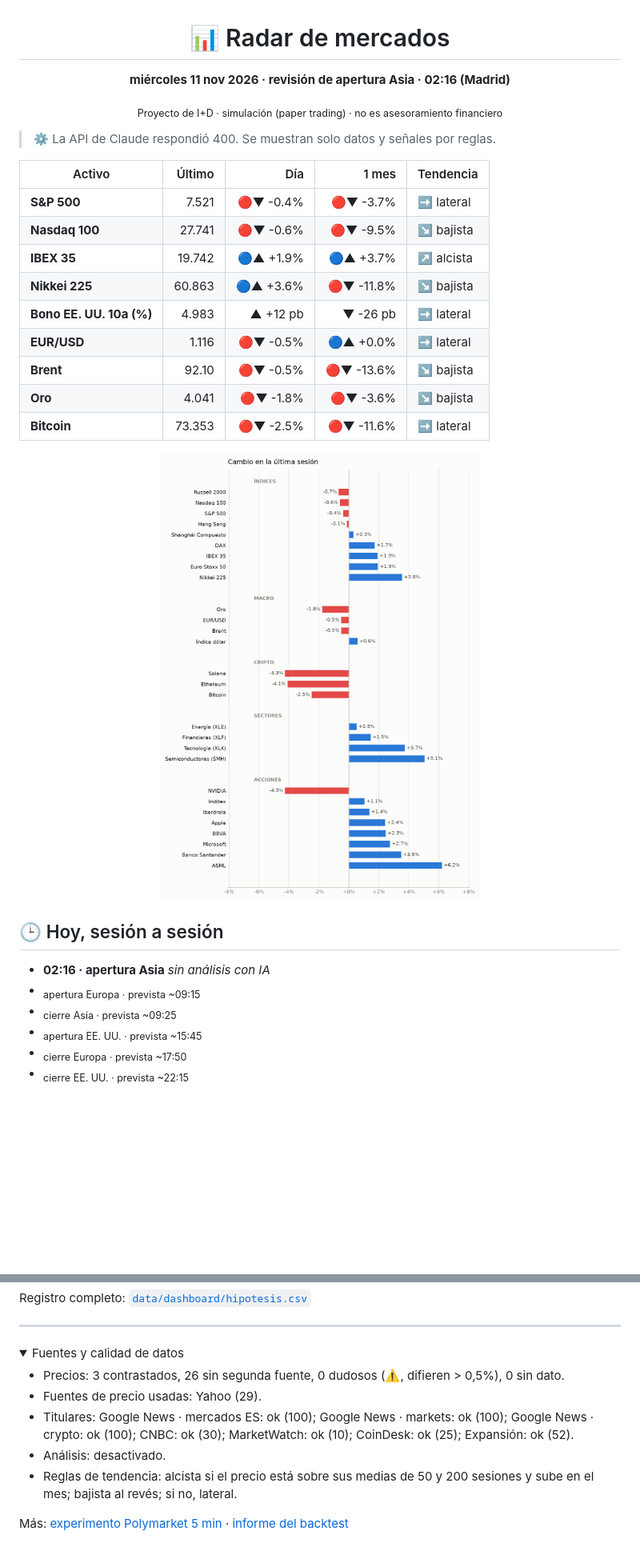
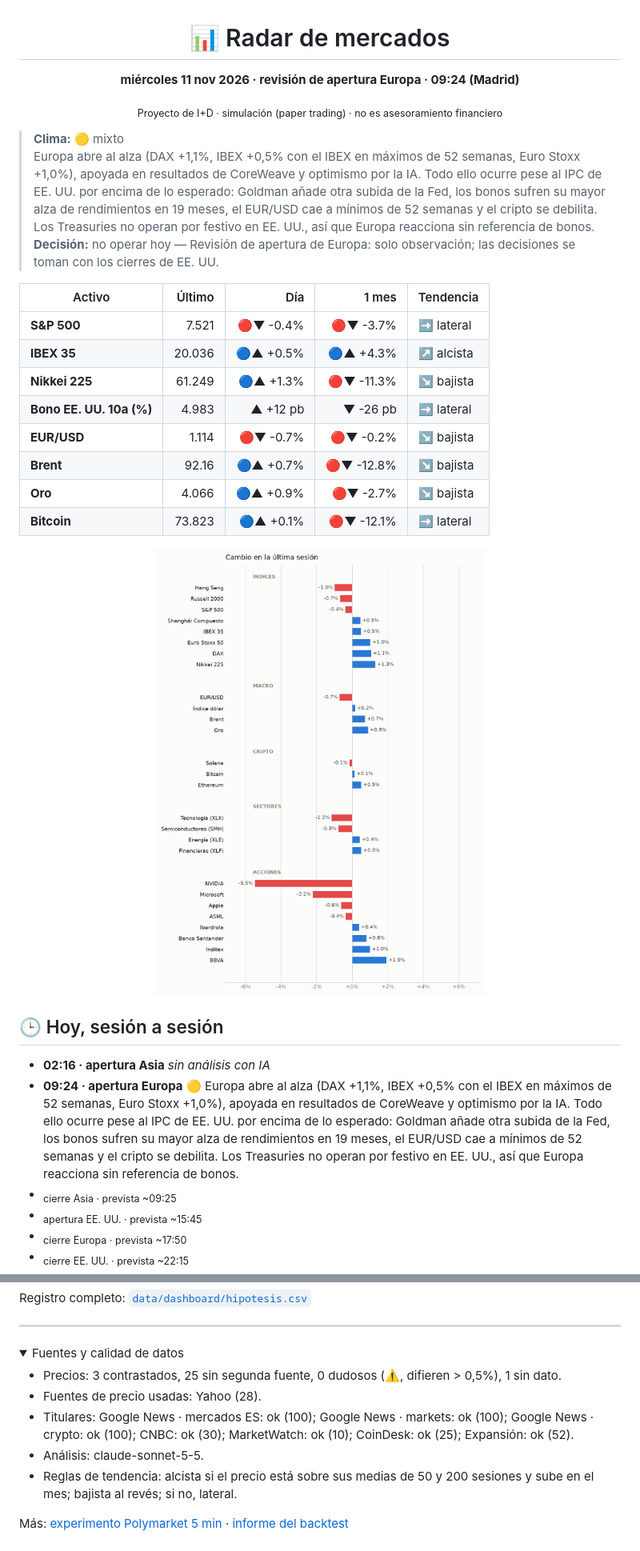
Before and after one commit to xqwertyx-ai/Tradingbot, a Markdown page: README.md, 2 parts joined by grey strips. Shown at 80% size. GitHub-like rendering; pictures changed too: assets/mapa-light.png; folded sections open; blank space fills up the shorter version.

```diff
--- a/README.md
+++ b/README.md
@@ -2,32 +2,33 @@
 
 # 📊 Radar de mercados
 
-**miércoles 11 nov 2026 · revisión de apertura Asia · 02:16 (Madrid)**
+**miércoles 11 nov 2026 · revisión de apertura Europa · 09:24 (Madrid)**
 
 <sub>Proyecto de I+D · simulación (paper trading) · no es asesoramiento financiero</sub>
 
 </div>
 
-> ⚙️ La API de Claude respondió 400. Se muestran solo datos y señales por reglas.
+> **Clima:** 🟡 mixto
+> Europa abre al alza (DAX +1,1%, IBEX +0,5% con el IBEX en máximos de 52 semanas, Euro Stoxx +1,0%), apoyada en resultados de CoreWeave y optimismo por la IA. Todo ello ocurre pese al IPC de EE. UU. por encima de lo esperado: Goldman añade otra subida de la Fed, los bonos sufren su mayor alza de rendimientos en 19 meses, el EUR/USD cae a mínimos de 52 semanas y el cripto se debilita. Los Treasuries no operan por festivo en EE. UU., así que Europa reacciona sin referencia de bonos.
+> **Decisión:** no operar hoy — Revisión de apertura de Europa: solo observación; las decisiones se toman con los cierres de EE. UU.
 
 | Activo | Último | Día | 1 mes | Tendencia |
 |---|--:|--:|--:|---|
 | **S&P 500** | 7.521 | 🔴▼ -0.4% | 🔴▼ -3.7% | ➡️ lateral |
-| **Nasdaq 100** | 27.741 | 🔴▼ -0.6% | 🔴▼ -9.5% | ↘️ bajista |
-| **IBEX 35** | 19.742 | 🔵▲ +1.9% | 🔵▲ +3.7% | ↗️ alcista |
-| **Nikkei 225** | 60.863 | 🔵▲ +3.6% | 🔴▼ -11.8% | ↘️ bajista |
+| **IBEX 35** | 20.036 | 🔵▲ +0.5% | 🔵▲ +4.3% | ↗️ alcista |
+| **Nikkei 225** | 61.249 | 🔵▲ +1.3% | 🔴▼ -11.3% | ↘️ bajista |
 | **Bono EE. UU. 10a (%)** | 4.983 | ▲ +12 pb | ▼ -26 pb | ➡️ lateral |
-| **EUR/USD** | 1.116 | 🔴▼ -0.5% | 🔵▲ +0.0% | ➡️ lateral |
-| **Brent** | 92.10 | 🔴▼ -0.5% | 🔴▼ -13.6% | ↘️ bajista |
-| **Oro** | 4.041 | 🔴▼ -1.8% | 🔴▼ -3.6% | ↘️ bajista |
-| **Bitcoin** | 73.353 | 🔴▼ -2.5% | 🔴▼ -11.6% | ➡️ lateral |
+| **EUR/USD** | 1.114 | 🔴▼ -0.7% | 🔴▼ -0.2% | ↘️ bajista |
+| **Brent** | 92.16 | 🔵▲ +0.7% | 🔴▼ -12.8% | ↘️ bajista |
+| **Oro** | 4.066 | 🔵▲ +0.9% | 🔴▼ -2.7% | ↘️ bajista |
+| **Bitcoin** | 73.823 | 🔵▲ +0.1% | 🔴▼ -12.1% | ➡️ lateral |
 
 <picture><source media="(prefers-color-scheme: dark)" srcset="assets/mapa-dark.png"><img alt="Cambio del día por activo" src="assets/mapa-light.png" width="100%"></picture>
 
 ## 🕒 Hoy, sesión a sesión
 
 - **02:16 · apertura Asia**  _sin análisis con IA_
-- <sub>apertura Europa · prevista ~09:15</sub>
+- **09:24 · apertura Europa** 🟡 Europa abre al alza (DAX +1,1%, IBEX +0,5% con el IBEX en máximos de 52 semanas, Euro Stoxx +1,0%), apoyada en resultados de CoreWeave y optimismo por la IA. Todo ello ocurre pese al IPC de EE. UU. por encima de lo esperado: Goldman añade otra subida de la Fed, los bonos sufren su mayor alza de rendimientos en 19 meses, el EUR/USD cae a mínimos de 52 semanas y el cripto se debilita. Los Treasuries no operan por festivo en EE. UU., así que Europa reacciona sin referencia de bonos.
 - <sub>cierre Asia · prevista ~09:25</sub>
 - <sub>apertura EE. UU. · prevista ~15:45</sub>
 - <sub>cierre Europa · prevista ~17:50</sub>
@@ -166,10 +169,10 @@ Registro completo: [`data/dashboard/hipotesis.csv`](data/dashboard/hipotesis.csv
 
 <details><summary>Fuentes y calidad de datos</summary>
 
-- Precios: 3 contrastados, 26 sin segunda fuente, 0 dudosos (⚠️, difieren > 0,5%), 0 sin dato.
-- Fuentes de precio usadas: Yahoo (29).
+- Precios: 3 contrastados, 25 sin segunda fuente, 0 dudosos (⚠️, difieren > 0,5%), 1 sin dato.
+- Fuentes de precio usadas: Yahoo (28).
 - Titulares: Google News · mercados ES: ok (100); Google News · markets: ok (100); Google News · crypto: ok (100); CNBC: ok (30); MarketWatch: ok (10); CoinDesk: ok (25); Expansión: ok (52).
-- Análisis: desactivado.
+- Análisis: claude-sonnet-5-5.
 - Reglas de tendencia: alcista si el precio está sobre sus medias de 50 y 200 sesiones y sube en el mes; bajista al revés; si no, lateral.
 
 </details>
```
Also changed, not shown: other parts of README.md (+49 -47 lines), assets/mapa-dark.png, assets/tendencias-dark.png, assets/tendencias-light.png, 3 other files.
